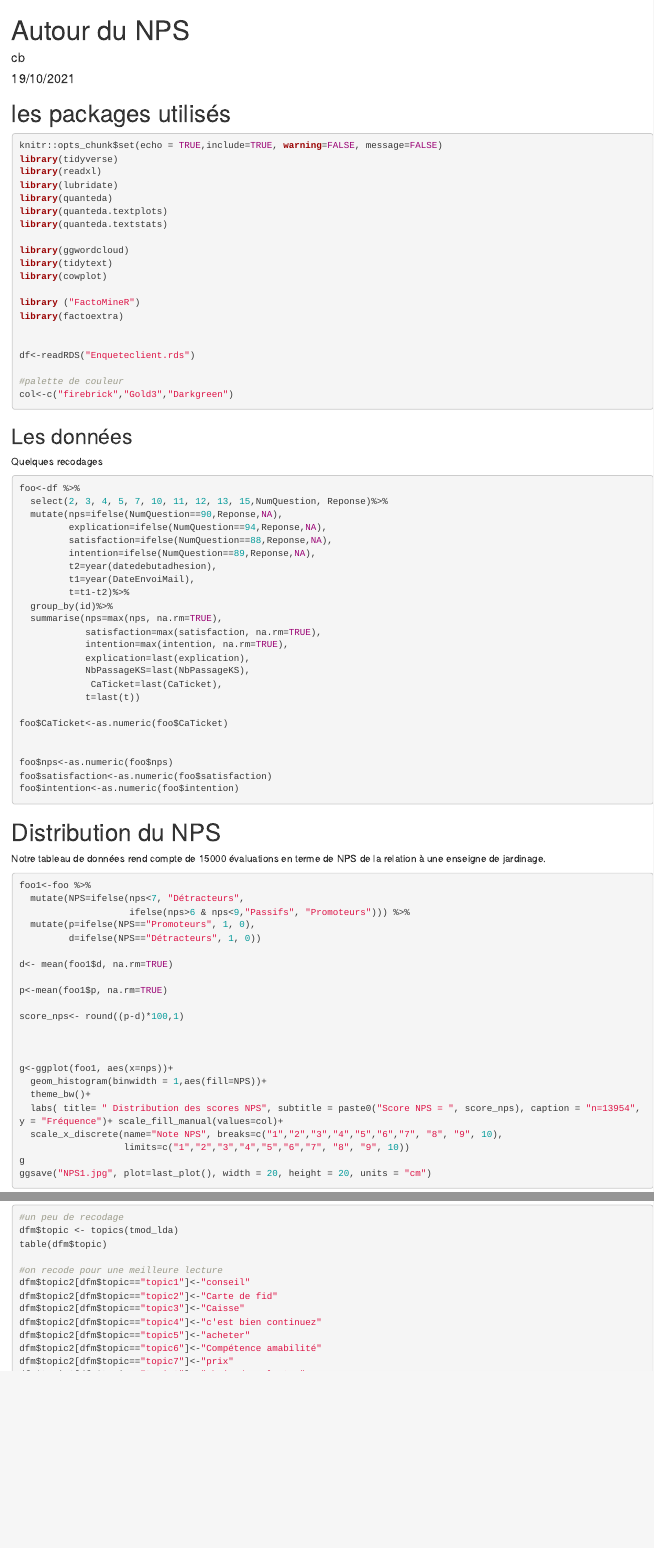
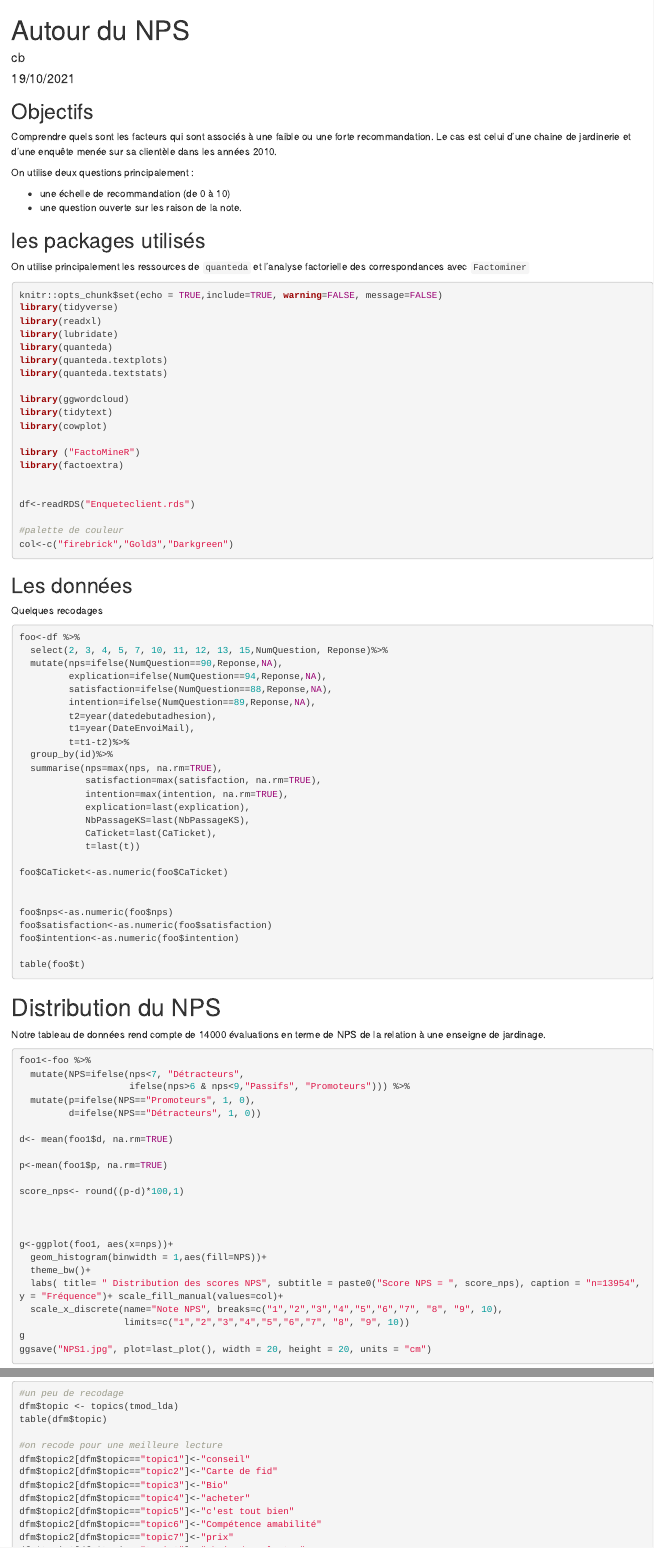
Before and after one commit to BenaventC/NPSgame, an R Markdown document (verbatim2021v2.Rmd): the page in a window 1100 px wide, from its top, and a second part further down, joined at a grey line. Rendered offline with R 4.5, knitr and Pandoc, with nearby package versions; the code chunks are not run, so their results and figures are left out.

Commit message:
MAJ number 2
c'est un peu plus propre

````diff
--- a/verbatim2021v2.Rmd
+++ b/verbatim2021v2.Rmd
@@ -6,7 +6,19 @@ output: html_document
 ---
 
 
-# les packages utilisés
+## Objectifs
+
+Comprendre quels sont les facteurs qui sont associés à une faible ou une forte recommandation. Le cas est celui d'une chaine de jardinerie et d'une enquête menée sur sa clientèle dans les années 2010.
+
+On utilise deux questions principalement :
+
+- une échelle de recommandation (de 0 à 10)
+- une question ouverte sur les raison de la note.
+
+
+## les packages utilisés
+
+On utilise principalement les ressources de `quanteda` et l'analyse factorielle des correspondances avec `Factominer`
 
 ```{r setup,warning=FALSE, message=FALSE}
 knitr::opts_chunk$set(echo = TRUE,include=TRUE, warning=FALSE, message=FALSE)
@@ -60,11 +72,13 @@ foo$CaTicket<-as.numeric(foo$CaTicket)
 foo$nps<-as.numeric(foo$nps)
 foo$satisfaction<-as.numeric(foo$satisfaction)
 foo$intention<-as.numeric(foo$intention)
+
+table(foo$t)
 ```
 
 # Distribution du NPS
 
-Notre tableau de données rend compte de 15000 évaluations en terme de NPS de la relation à une enseigne de jardinage.
+Notre tableau de données rend compte de 14000 évaluations en terme de NPS de la relation à une enseigne de jardinage.
 
 
 ```{r 03}
@@ -261,9 +280,9 @@ table(dfm$topic)
 #on recode pour une meilleure lecture
 dfm$topic2[dfm$topic=="topic1"]<-"conseil"
 dfm$topic2[dfm$topic=="topic2"]<-"Carte de fid"
-dfm$topic2[dfm$topic=="topic3"]<-"Caisse"
-dfm$topic2[dfm$topic=="topic4"]<-"c'est bien continuez"
-dfm$topic2[dfm$topic=="topic5"]<-"acheter"
+dfm$topic2[dfm$topic=="topic3"]<-"Bio"
+dfm$topic2[dfm$topic=="topic4"]<-"acheter"
+dfm$topic2[dfm$topic=="topic5"]<-"c'est tout bien"
 dfm$topic2[dfm$topic=="topic6"]<-"Compétence amabilité"
 dfm$topic2[dfm$topic=="topic7"]<-"prix"
 dfm$topic2[dfm$topic=="topic8"]<-"choix des plantes"
````
Also changed, not shown: NPS3.jpg, NPS5.jpg, verbatim2021v2.html, verbatim2021v2.Rmd (13 more changed lines), 1 other file.
